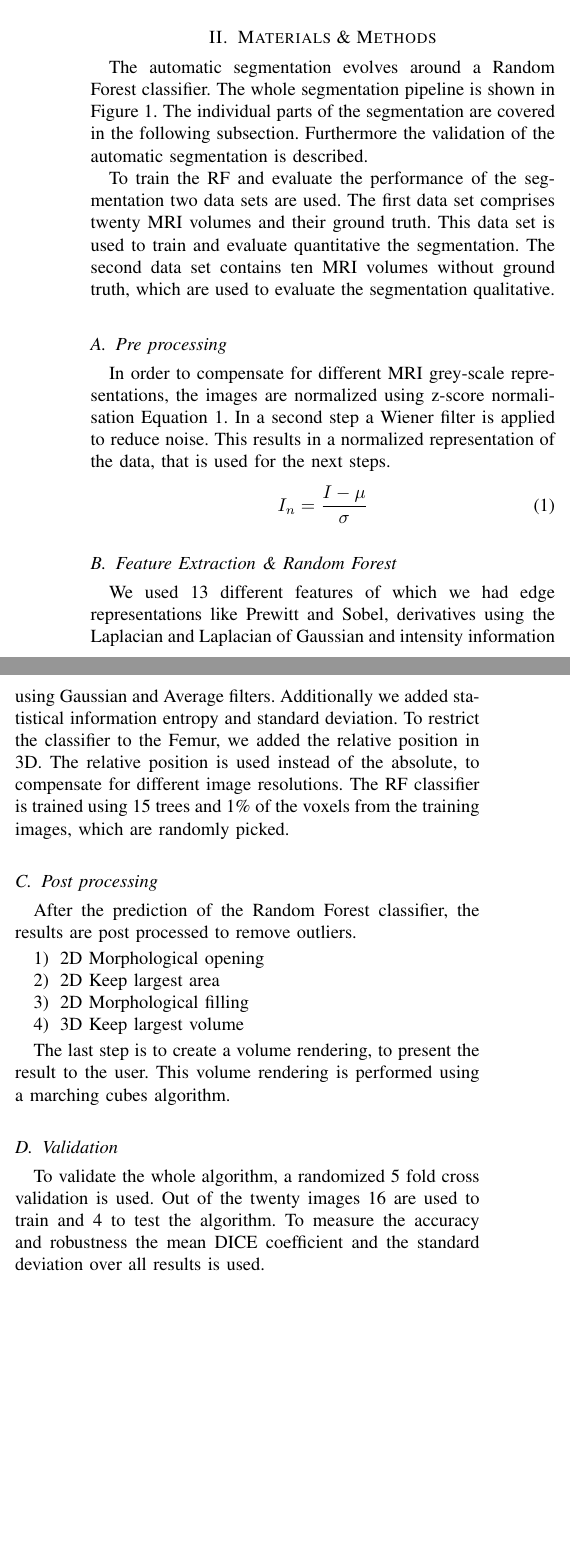
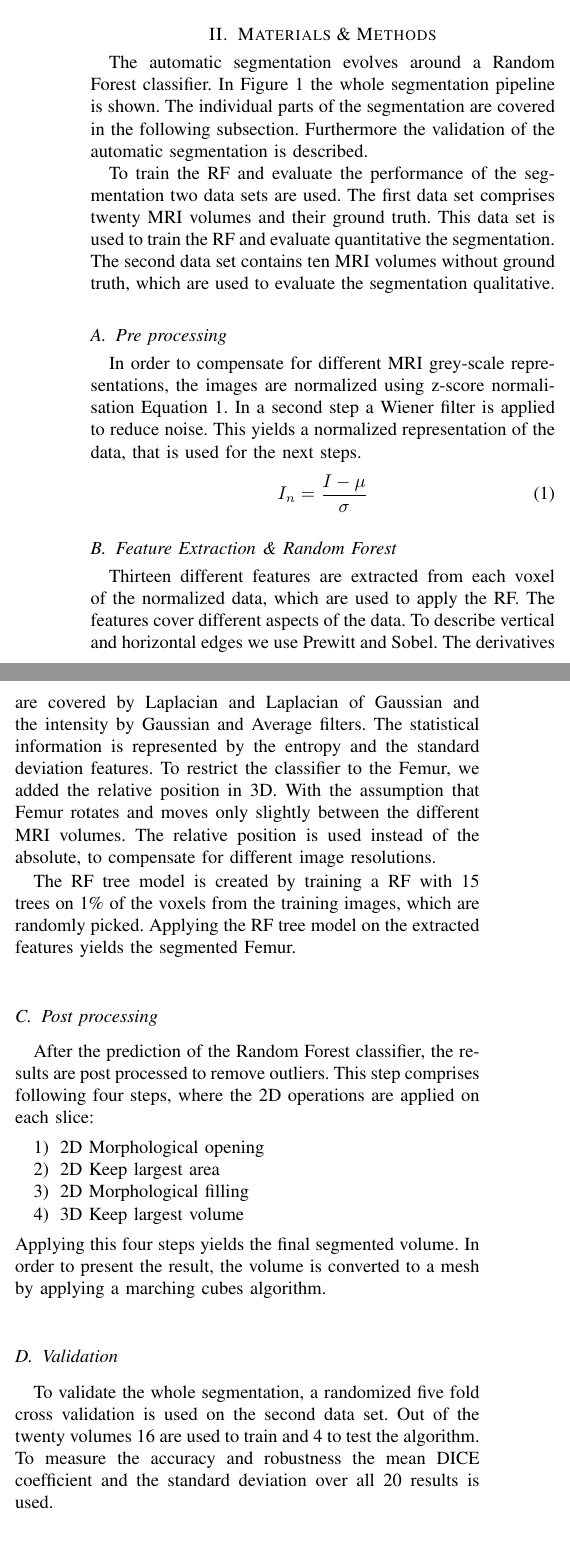
Before and after one commit to ipa/MIALab, a LaTeX paper (doc/report/main.tex, which reads doc/report/methods.tex): two parts of the columns of page 1 of 3, joined at a grey line, cut so that both start at the same text, the shorter picture padded with empty space. Compiled offline with pdfLaTeX; a missing font is replaced by an installed copy or a similar font; a LaTeX package or settings file that is missing is left out.

Commit message:
changed some stuff

```diff
--- a/doc/report/methods.tex
+++ b/doc/report/methods.tex
@@ -1,29 +1,31 @@
 % !TeX spellcheck = en-GB
 \section{Materials \& Methods}
-The automatic segmentation evolves around a Random Forest classifier. The whole segmentation pipeline is shown in \autoref{fig:pipeline}. The individual parts of the segmentation are covered in the following subsection. Furthermore the validation of the automatic segmentation is described.
+The automatic segmentation evolves around a Random Forest classifier. In \autoref{fig:pipeline} the whole segmentation pipeline is shown. The individual parts of the segmentation are covered in the following subsection. Furthermore the validation of the automatic segmentation is described.
 
-To train the RF and evaluate the performance of the segmentation two data sets are used. The first data set comprises twenty MRI volumes and their ground truth. This data set is used to train and evaluate quantitative the segmentation. The second data set contains ten MRI volumes without ground truth, which are used to evaluate the segmentation qualitative.
+To train the RF and evaluate the performance of the segmentation two data sets are used. The first data set comprises twenty MRI volumes and their ground truth. This data set is used to train the RF and evaluate quantitative the segmentation. The second data set contains ten MRI volumes without ground truth, which are used to evaluate the segmentation qualitative.
 \subsection{Pre processing}
-In order to compensate for different MRI grey-scale representations, the images are normalized using z-score normalisation  \autoref{eq:zscorenormalize}. In a second step a Wiener filter is applied to reduce noise. This results in a normalized representation of the data, that is used for the next steps.
+In order to compensate for different MRI grey-scale representations, the images are normalized using z-score normalisation  \autoref{eq:zscorenormalize}. In a second step a Wiener filter is applied to reduce noise. This yields a normalized representation of the data, that is used for the next steps.
 \begin{equation}
 I_n = \frac{I - \mu}{\sigma}
 \label{eq:zscorenormalize}
 \end{equation}
 \subsection{Feature Extraction \& Random Forest}
-We used 13 different features of which we had edge representations like Prewitt and Sobel, derivatives using the Laplacian and Laplacian of Gaussian and intensity information using Gaussian and Average filters. Additionally we added statistical information entropy and standard deviation. To restrict the classifier to the Femur, we added the relative position in 3D. The relative position is used instead of the absolute, to compensate for different image resolutions.
-The RF classifier is trained using 15 trees and 1\% of the voxels from the training images, which are randomly picked.
+Thirteen different features are extracted from each voxel of the normalized data, which are used to apply the RF. The features cover different aspects of the data. To describe vertical and horizontal edges we use Prewitt and Sobel. The derivatives are covered by Laplacian and Laplacian of Gaussian and the intensity by Gaussian and Average filters. The statistical information is represented by the entropy and the standard deviation features. To restrict the classifier to the Femur, we added the relative position in 3D. With the assumption that Femur rotates and moves only slightly between the different MRI volumes. The relative position is used instead of the absolute, to compensate for different image resolutions.
+
+The RF tree model is created by training a RF with 15 trees on 1\% of the voxels from the training images, which are randomly picked. Applying the RF tree model on the extracted features yields the segmented Femur.
+%We used 13 different features of which we had edge representations like Prewitt and Sobel, derivatives using the Laplacian and Laplacian of Gaussian and intensity information using Gaussian and Average filters. Additionally we added statistical information entropy and standard deviation. To restrict the classifier to the Femur, we added the relative position in 3D. The relative position is used instead of the absolute, to compensate for different image resolutions.
+%The RF classifier is trained using 15 trees and 1\% of the voxels from the training images, which are randomly picked.
 \subsection{Post processing}
-After the prediction of the Random Forest classifier, the results are post processed to remove outliers.
+After the prediction of the Random Forest classifier, the results are post processed to remove outliers. This step comprises following four steps, where the 2D operations are applied on each slice:
 \begin{enumerate}
 \item 2D Morphological opening
 \item 2D Keep largest area
 \item 2D Morphological filling
 \item 3D Keep largest volume
 \end{enumerate}
-
-The last step is to create a volume rendering, to present the result to the user. This volume rendering is performed using a marching cubes algorithm.
+Applying this four steps yields the final segmented volume. In order to present the result, the volume is converted to a mesh by applying a marching cubes algorithm.
 \subsection{Validation}
-To validate the whole algorithm, a randomized 5 fold cross validation is used. Out of the twenty images 16 are used to train and 4 to test the algorithm. To measure the accuracy and robustness the mean DICE coefficient and the standard deviation over all results is used.
+To validate the whole segmentation, a randomized five fold cross validation is used on the second data set. Out of the twenty volumes 16 are used to train and 4 to test the algorithm. To measure the accuracy and robustness the mean DICE coefficient and the standard deviation over all 20 results is used.
 \begin{figure*}[!t]
 \centering
 \includegraphics[width=\textwidth]{pipeline}
```
Also changed, not shown: doc/report/methods.tex (2 more changed lines).
